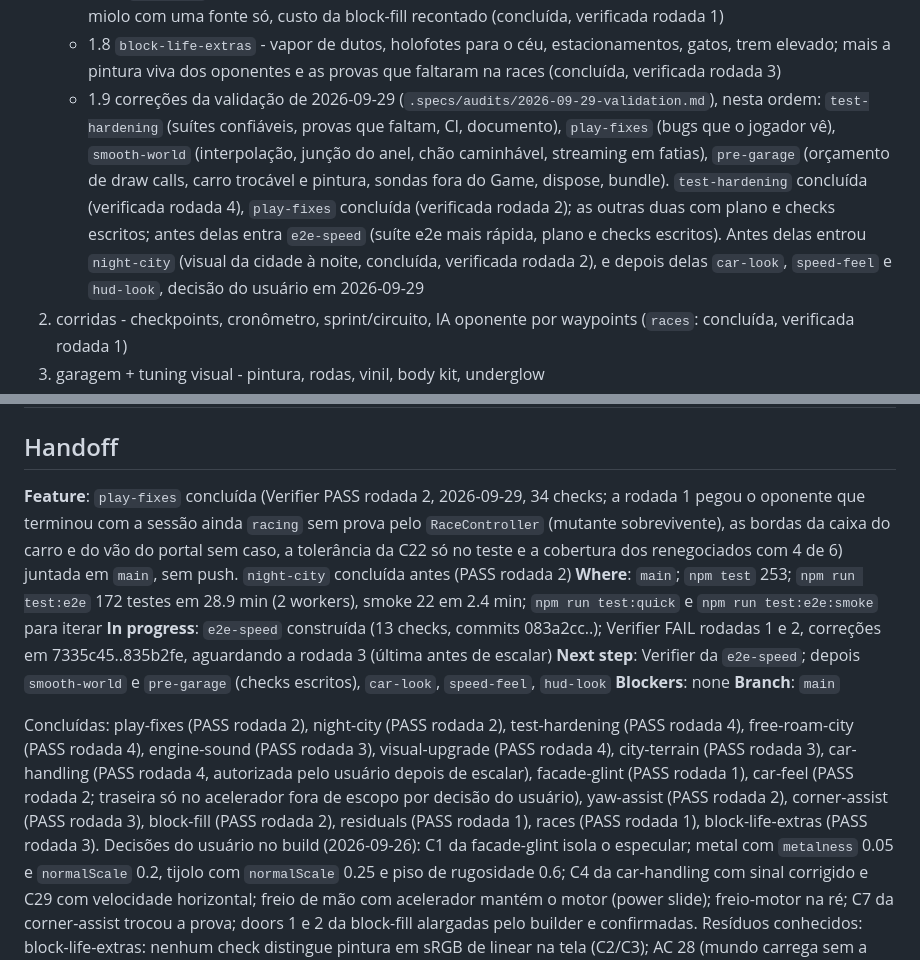
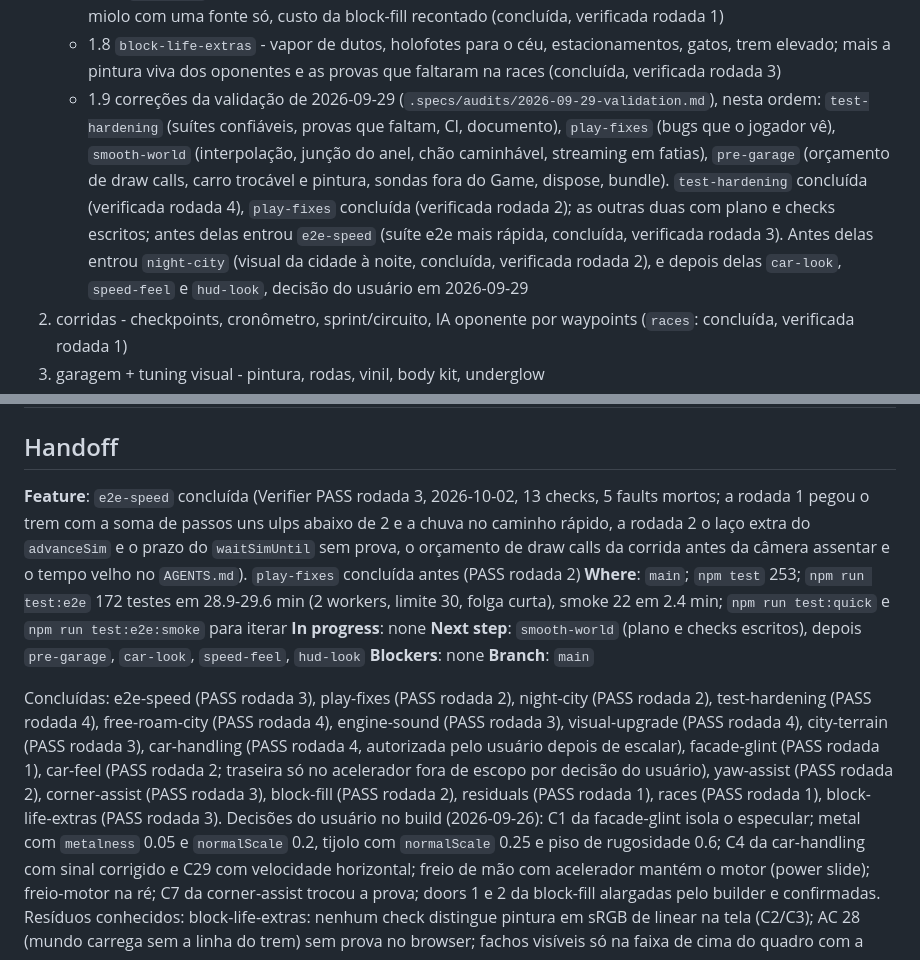
Before and after one commit to arthuurw/forzion.tech-game-nfs, a Markdown page: .specs/STATE.md, 2 parts joined by grey strips. GitHub-like rendering.

Commit message:
docs(e2e-speed): verification round 3 (PASS)
13/13 checks proven at 58a26be, 5 faults injected and killed. Full
suite 172 passed in 29.6 min, smoke 22 in 2.3 min. Handoff moves to
smooth-world.

Co-Authored-By: Claude Opus 5.5 <noreply@anthropic.com>

```diff
--- a/.specs/STATE.md
+++ b/.specs/STATE.md
@@ -18,7 +18,7 @@ Cada sub-projeto é uma feature própria (plan → checks → build → verify),
    - 1.7 `block-fill` - miolo das quadras: mapa em zonas, grama nova, luz rebatida, quintais, árvores ao vento, vagalumes, obras com guindaste, pedestres (concluída, verificada round 2)
    - 1.7.1 `residuals` - reflexo da rua sem cintilar, guarda do tijolo, "R" da ré provado no browser, sondas do miolo com uma fonte só, custo da block-fill recontado (concluída, verificada rodada 1)
    - 1.8 `block-life-extras` - vapor de dutos, holofotes para o céu, estacionamentos, gatos, trem elevado; mais a pintura viva dos oponentes e as provas que faltaram na races (concluída, verificada rodada 3)
-   - 1.9 correções da validação de 2026-09-29 (`.specs/audits/2026-09-29-validation.md`), nesta ordem: `test-hardening` (suítes confiáveis, provas que faltam, CI, documento), `play-fixes` (bugs que o jogador vê), `smooth-world` (interpolação, junção do anel, chão caminhável, streaming em fatias), `pre-garage` (orçamento de draw calls, carro trocável e pintura, sondas fora do Game, dispose, bundle). `test-hardening` concluída (verificada rodada 4), `play-fixes` concluída (verificada rodada 2); as outras duas com plano e checks escritos; antes delas entra `e2e-speed` (suíte e2e mais rápida, plano e checks escritos). Antes delas entrou `night-city` (visual da cidade à noite, concluída, verificada rodada 2), e depois delas `car-look`, `speed-feel` e `hud-look`, decisão do usuário em 2026-09-29
+   - 1.9 correções da validação de 2026-09-29 (`.specs/audits/2026-09-29-validation.md`), nesta ordem: `test-hardening` (suítes confiáveis, provas que faltam, CI, documento), `play-fixes` (bugs que o jogador vê), `smooth-world` (interpolação, junção do anel, chão caminhável, streaming em fatias), `pre-garage` (orçamento de draw calls, carro trocável e pintura, sondas fora do Game, dispose, bundle). `test-hardening` concluída (verificada rodada 4), `play-fixes` concluída (verificada rodada 2); as outras duas com plano e checks escritos; antes delas entrou `e2e-speed` (suíte e2e mais rápida, concluída, verificada rodada 3). Antes delas entrou `night-city` (visual da cidade à noite, concluída, verificada rodada 2), e depois delas `car-look`, `speed-feel` e `hud-look`, decisão do usuário em 2026-09-29
 2. corridas - checkpoints, cronômetro, sprint/circuito, IA oponente por waypoints (`races`: concluída, verificada rodada 1)
 3. garagem + tuning visual - pintura, rodas, vinil, body kit, underglow
 4. tuning de performance - motor, turbo, pneus alterando parâmetros do Rapier
@@ -51,14 +51,14 @@ Cada sub-projeto é uma feature própria (plan → checks → build → verify),
 
 ## Handoff
 
-**Feature**: `play-fixes` concluída (Verifier PASS rodada 2, 2026-09-29, 34 checks; a rodada 1 pegou o oponente que terminou com a sessão ainda `racing` sem prova pelo `RaceController` (mutante sobrevivente), as bordas da caixa do carro e do vão do portal sem caso, a tolerância da C22 só no teste e a cobertura dos renegociados com 4 de 6) juntada em `main`, sem push. `night-city` concluída antes (PASS rodada 2)
-**Where**: `main`; `npm test` 253; `npm run test:e2e` 172 testes em 28.9 min (2 workers), smoke 22 em 2.4 min; `npm run test:quick` e `npm run test:e2e:smoke` para iterar
-**In progress**: `e2e-speed` construída (13 checks, commits 083a2cc..); Verifier FAIL rodadas 1 e 2, correções em 7335c45..835b2fe, aguardando a rodada 3 (última antes de escalar)
-**Next step**: Verifier da `e2e-speed`; depois `smooth-world` e `pre-garage` (checks escritos), `car-look`, `speed-feel`, `hud-look`
+**Feature**: `e2e-speed` concluída (Verifier PASS rodada 3, 2026-10-02, 13 checks, 5 faults mortos; a rodada 1 pegou o trem com a soma de passos uns ulps abaixo de 2 e a chuva no caminho rápido, a rodada 2 o laço extra do `advanceSim` e o prazo do `waitSimUntil` sem prova, o orçamento de draw calls da corrida antes da câmera assentar e o tempo velho no `AGENTS.md`). `play-fixes` concluída antes (PASS rodada 2)
+**Where**: `main`; `npm test` 253; `npm run test:e2e` 172 testes em 28.9-29.6 min (2 workers, limite 30, folga curta), smoke 22 em 2.4 min; `npm run test:quick` e `npm run test:e2e:smoke` para iterar
+**In progress**: none
+**Next step**: `smooth-world` (plano e checks escritos), depois `pre-garage`, `car-look`, `speed-feel`, `hud-look`
 **Blockers**: none
 **Branch**: `main`
 
-Concluídas: play-fixes (PASS rodada 2), night-city (PASS rodada 2), test-hardening (PASS rodada 4), free-roam-city (PASS rodada 4), engine-sound (PASS rodada 3), visual-upgrade (PASS rodada 4), city-terrain (PASS rodada 3), car-handling (PASS rodada 4, autorizada pelo usuário depois de escalar), facade-glint (PASS rodada 1), car-feel (PASS rodada 2; traseira só no acelerador fora de escopo por decisão do usuário), yaw-assist (PASS rodada 2), corner-assist (PASS rodada 3), block-fill (PASS rodada 2), residuals (PASS rodada 1), races (PASS rodada 1), block-life-extras (PASS rodada 3).
+Concluídas: e2e-speed (PASS rodada 3), play-fixes (PASS rodada 2), night-city (PASS rodada 2), test-hardening (PASS rodada 4), free-roam-city (PASS rodada 4), engine-sound (PASS rodada 3), visual-upgrade (PASS rodada 4), city-terrain (PASS rodada 3), car-handling (PASS rodada 4, autorizada pelo usuário depois de escalar), facade-glint (PASS rodada 1), car-feel (PASS rodada 2; traseira só no acelerador fora de escopo por decisão do usuário), yaw-assist (PASS rodada 2), corner-assist (PASS rodada 3), block-fill (PASS rodada 2), residuals (PASS rodada 1), races (PASS rodada 1), block-life-extras (PASS rodada 3).
 Decisões do usuário no build (2026-09-26): C1 da facade-glint isola o especular; metal com `metalness` 0.05 e `normalScale` 0.2, tijolo com `normalScale` 0.25 e piso de rugosidade 0.6; C4 da car-handling com sinal corrigido e C29 com velocidade horizontal; freio de mão com acelerador mantém o motor (power slide); freio-motor na ré; C7 da corner-assist trocou a prova; doors 1 e 2 da block-fill alargadas pelo builder e confirmadas.
 Resíduos conhecidos: block-life-extras: nenhum check distingue pintura em sRGB de linear na tela (C2/C3); AC 28 (mundo carrega sem a linha do trem) sem prova no browser; fachos visíveis só na faixa de cima do quadro com a câmera parada (limite da câmera, não dos holofotes); draw calls no grid da corrida a 219 de 220. Resolvidos pela block-life-extras: pintura escura dos oponentes, C13 "freio de mão", R no countdown, Enter a 100 m. margens estreitas da corner-assist (C1 +3.3 %, C4 0.067 g), fora da residuals por mexer na sensação do carro (sub-projeto 4); a sonda `treeVertices` ainda repete em JS a estrutura da conta do shader da copa (os números vêm de uma fonte só desde a residuals). Resolvidos pela residuals (2026-09-27): reflexo da rua, tijolo (mede 0.00058, guarda em 0.0007), "R" da ré, constantes do vagalume, e o "Cost" da block-fill, agora 27/2/22.
 Hashes de commit citados nos relatórios anteriores a 2026-09-26 foram reescritos quando o histórico trocou o e-mail do autor pelo noreply do GitHub; valem como rótulo, não resolvem no repositório.
```
Also changed, not shown: 1 other file.
